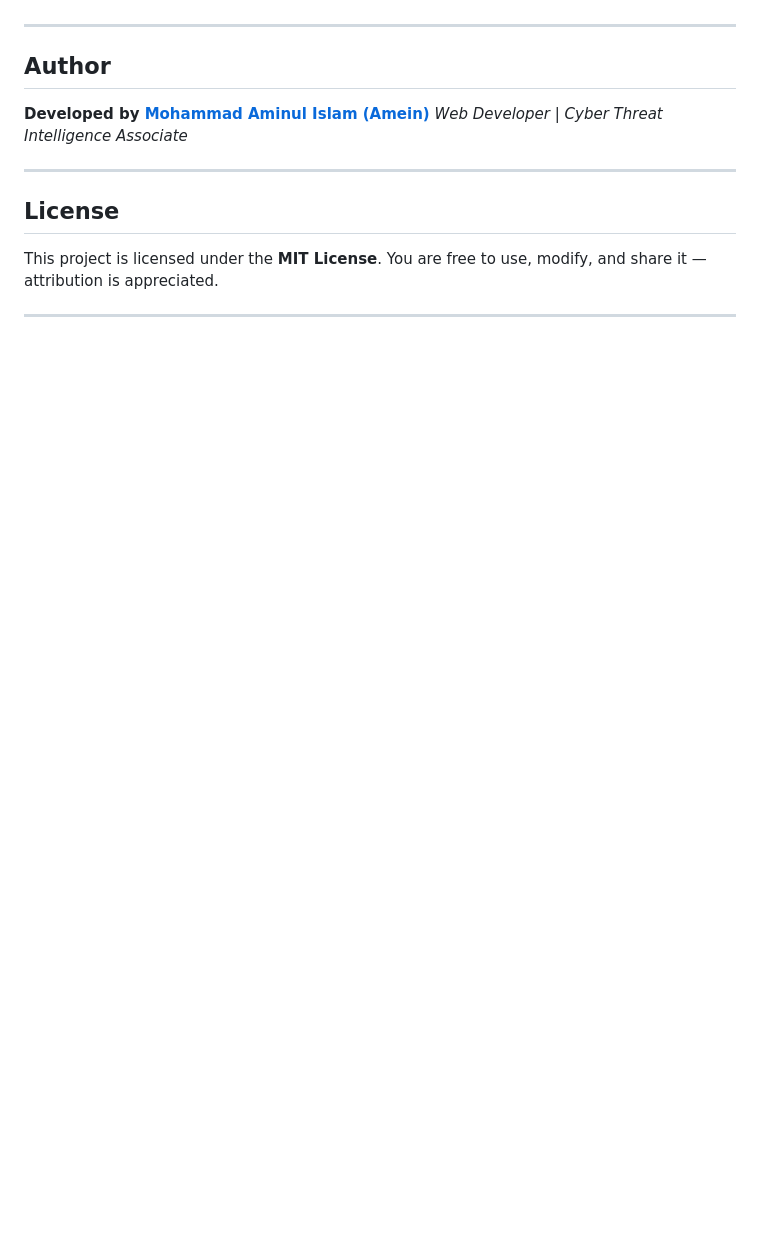
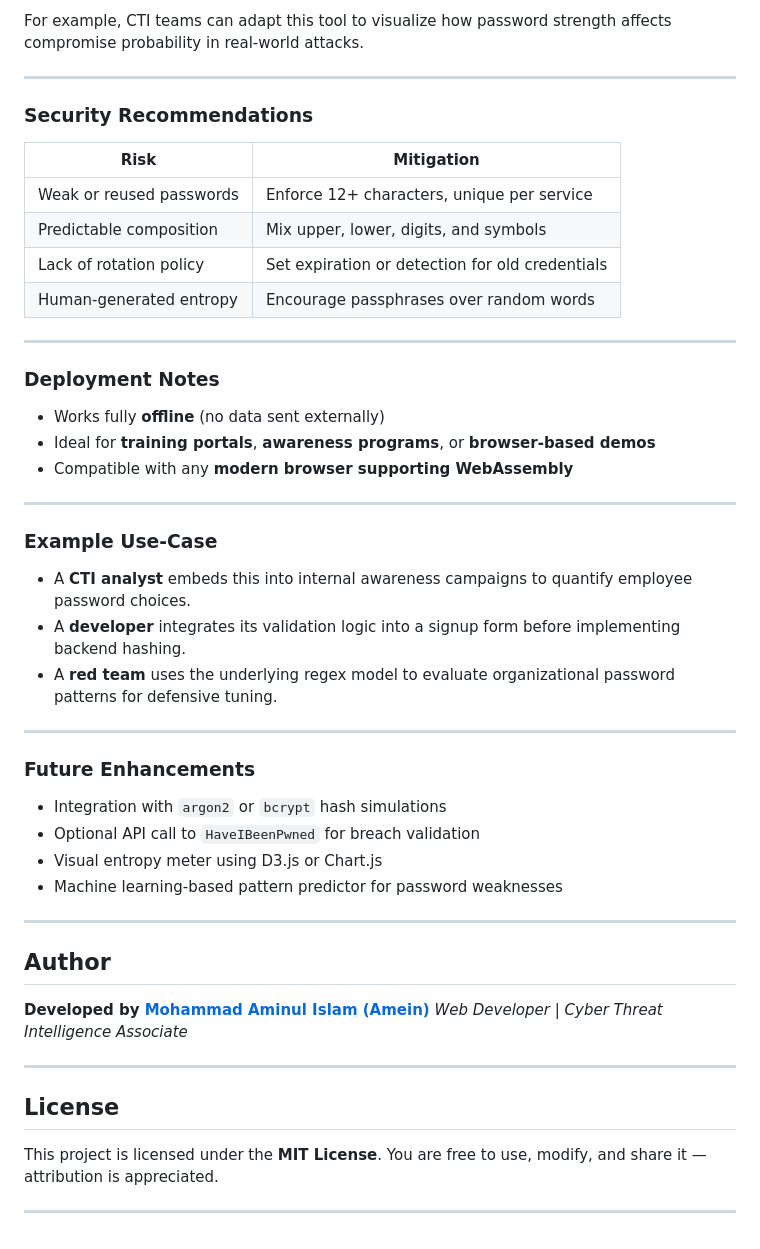
Before and after one commit to aminbiography/Password-Strength-Checker, a Markdown page: README.md, the part around one of its changes. Rendered like a GitHub page; blank space fills up the shorter version.

```diff
--- a/README.md
+++ b/README.md
@@ -34,3 +70,40 @@ Whether you're a casual internet user or a cybersecurity professional, this Pass
+For example, CTI teams can adapt this tool to visualize how password strength affects compromise probability in real-world attacks.
+
+---
+
+### Security Recommendations
+
+| Risk                     | Mitigation                                      |
+| ------------------------ | ----------------------------------------------- |
+| Weak or reused passwords | Enforce 12+ characters, unique per service      |
+| Predictable composition  | Mix upper, lower, digits, and symbols           |
+| Lack of rotation policy  | Set expiration or detection for old credentials |
+| Human-generated entropy  | Encourage passphrases over random words         |
+
+---
+
+### Deployment Notes
+
+* Works fully **offline** (no data sent externally)
+* Ideal for **training portals**, **awareness programs**, or **browser-based demos**
+* Compatible with any **modern browser supporting WebAssembly**
+
+---
+
+### Example Use-Case
+
+* A **CTI analyst** embeds this into internal awareness campaigns to quantify employee password choices.
+* A **developer** integrates its validation logic into a signup form before implementing backend hashing.
+* A **red team** uses the underlying regex model to evaluate organizational password patterns for defensive tuning.
+
+---
+
+### Future Enhancements
+
+* Integration with `argon2` or `bcrypt` hash simulations
+* Optional API call to `HaveIBeenPwned` for breach validation
+* Visual entropy meter using D3.js or Chart.js
+* Machine learning-based pattern predictor for password weaknesses
 
 ---
 
```
Also changed, not shown: other parts of README.md (+64 -28 lines).
